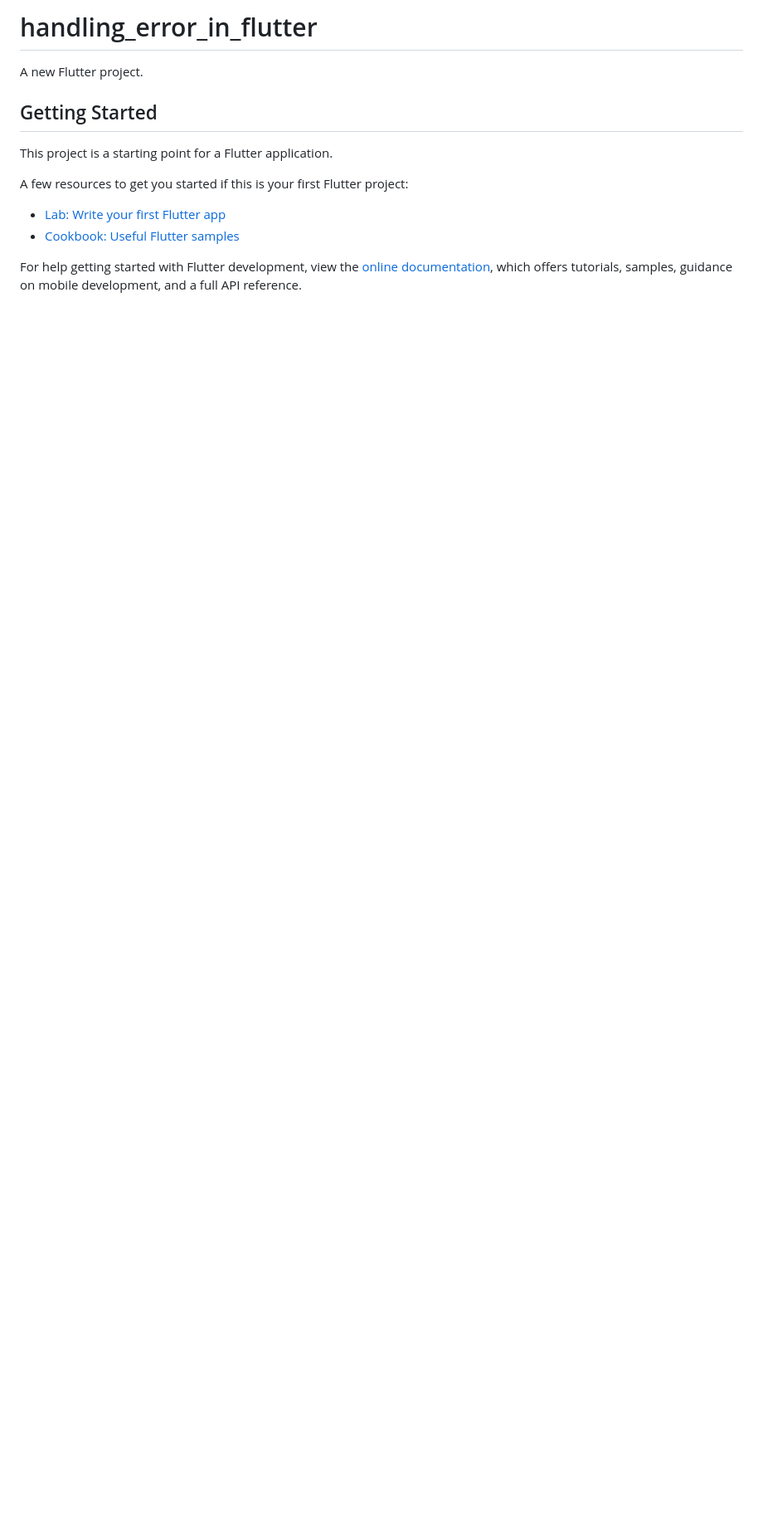
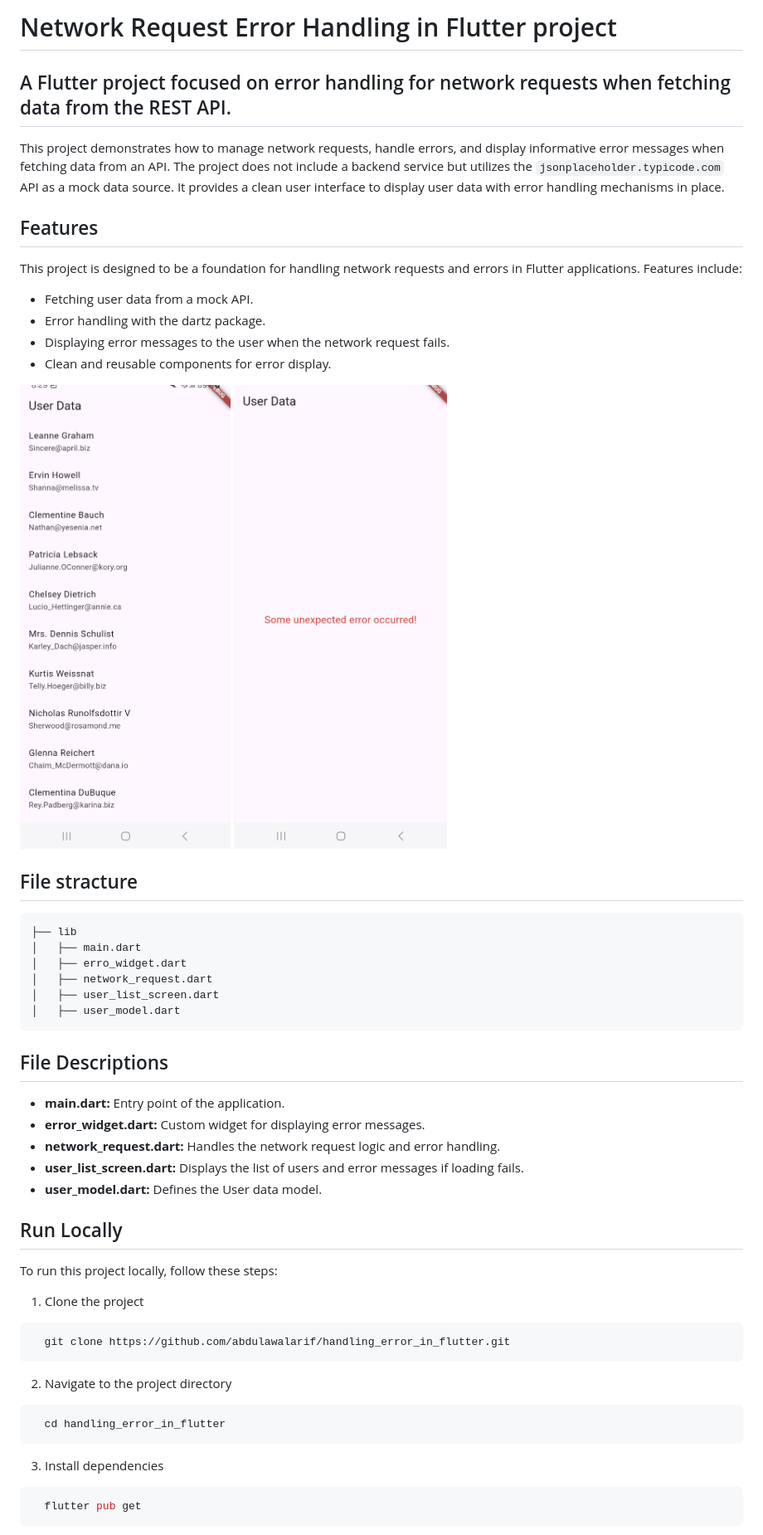
Before and after one commit to abdulawalarif/handling_error_in_flutter, a Markdown page: README.md, the part around the change printed below. Shown: that part at 83% size. GitHub-like rendering; pictures changed too: demo/one.jpg (added), demo/tow.jpg (added); blank space fills up the shorter version.

````diff
--- a/README.md
+++ b/README.md
@@ -1,16 +1,60 @@
-# handling_error_in_flutter
+# Network Request Error Handling in Flutter project
 
-A new Flutter project.
+## A Flutter project focused on error handling for network requests when fetching data from the REST API.
 
-## Getting Started
+This project demonstrates how to manage network requests, handle errors, and display informative error messages when fetching data from an API. The project does not include a backend service but utilizes the `jsonplaceholder.typicode.com` API as a mock data source. It provides a clean user interface to display user data with error handling mechanisms in place.
 
-This project is a starting point for a Flutter application.
+## Features
 
-A few resources to get you started if this is your first Flutter project:
+This project is designed to be a foundation for handling network requests and errors in Flutter applications. Features include:
 
-- [Lab: Write your first Flutter app](https://docs.flutter.dev/get-started/codelab)
-- [Cookbook: Useful Flutter samples](https://docs.flutter.dev/cookbook)
+- Fetching user data from a mock API.
+- Error handling with the dartz package.
+- Displaying error messages to the user when the network request fails.
+- Clean and reusable components for error display.
 
-For help getting started with Flutter development, view the
-[online documentation](https://docs.flutter.dev/), which offers tutorials,
-samples, guidance on mobile development, and a full API reference.
+
+<a><img src="demo/one.jpg" width="295"></a>
+<a><img src="demo/tow.jpg" width="300"></a>
+
+
+## File stracture
+
+    ├── lib
+    │   ├── main.dart
+    │   ├── erro_widget.dart
+    │   ├── network_request.dart
+    │   ├── user_list_screen.dart
+    │   ├── user_model.dart
+
+
+## File Descriptions
+
+* **main.dart:** Entry point of the application.
+* **error_widget.dart:** Custom widget for displaying error messages.
+* **network_request.dart:** Handles the network request logic and error handling.
+* **user_list_screen.dart:** Displays the list of users and error messages if loading fails.
+* **user_model.dart:** Defines the User data model.
+
+## Run Locally
+To run this project locally, follow these steps:
+
+
+1. Clone the project
+
+```bash
+  git clone https://github.com/abdulawalarif/handling_error_in_flutter.git
+```
+
+2. Navigate to the project directory
+
+```bash
+  cd handling_error_in_flutter
+```
+
+3. Install dependencies
+
+```bash
+  flutter pub get
+```
+
````
Also changed, not shown: other parts of README.md (+25 -0 lines), 4 other files.
